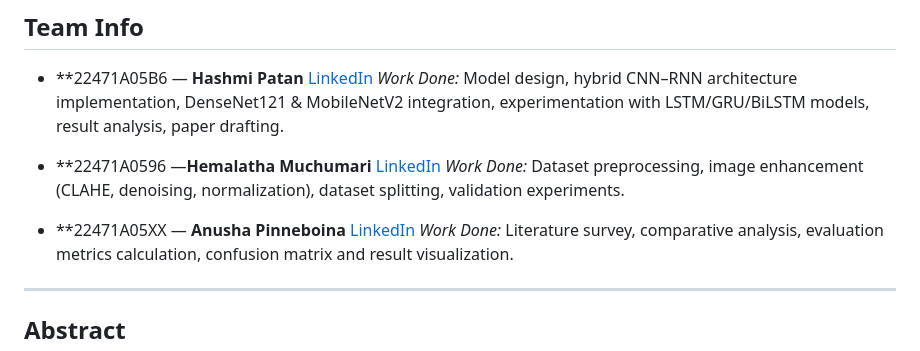
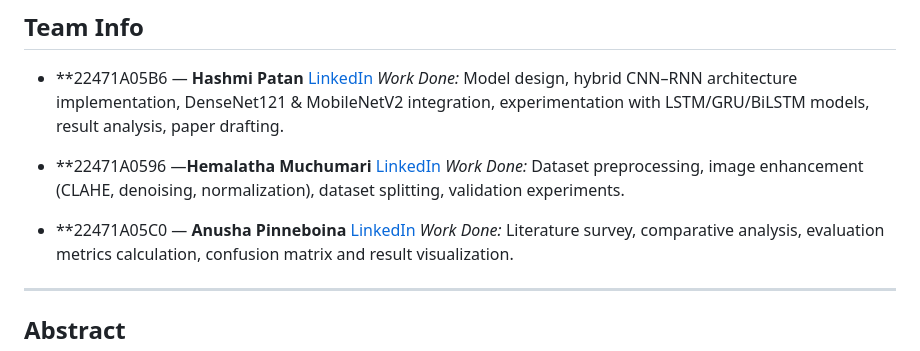
Before and after one commit to NEC-CSE-Projects-2022/BG3, a Markdown page: README.md, the part around the change. Rendered like a GitHub page.

```diff
--- a/README.md
+++ b/README.md
@@ -13,7 +13,7 @@
   [LinkedIn](https://linkedin.com/in/xxxxxxxxxx)
   *Work Done:* Dataset preprocessing, image enhancement (CLAHE, denoising, normalization), dataset splitting, validation experiments.
 
-* **22471A05XX —  **Anusha Pinneboina**
+* **22471A05C0 —  **Anusha Pinneboina**
   [LinkedIn](https://linkedin.com/in/xxxxxxxxxx)
   *Work Done:* Literature survey, comparative analysis, evaluation metrics calculation, confusion matrix and result visualization.
 
```
